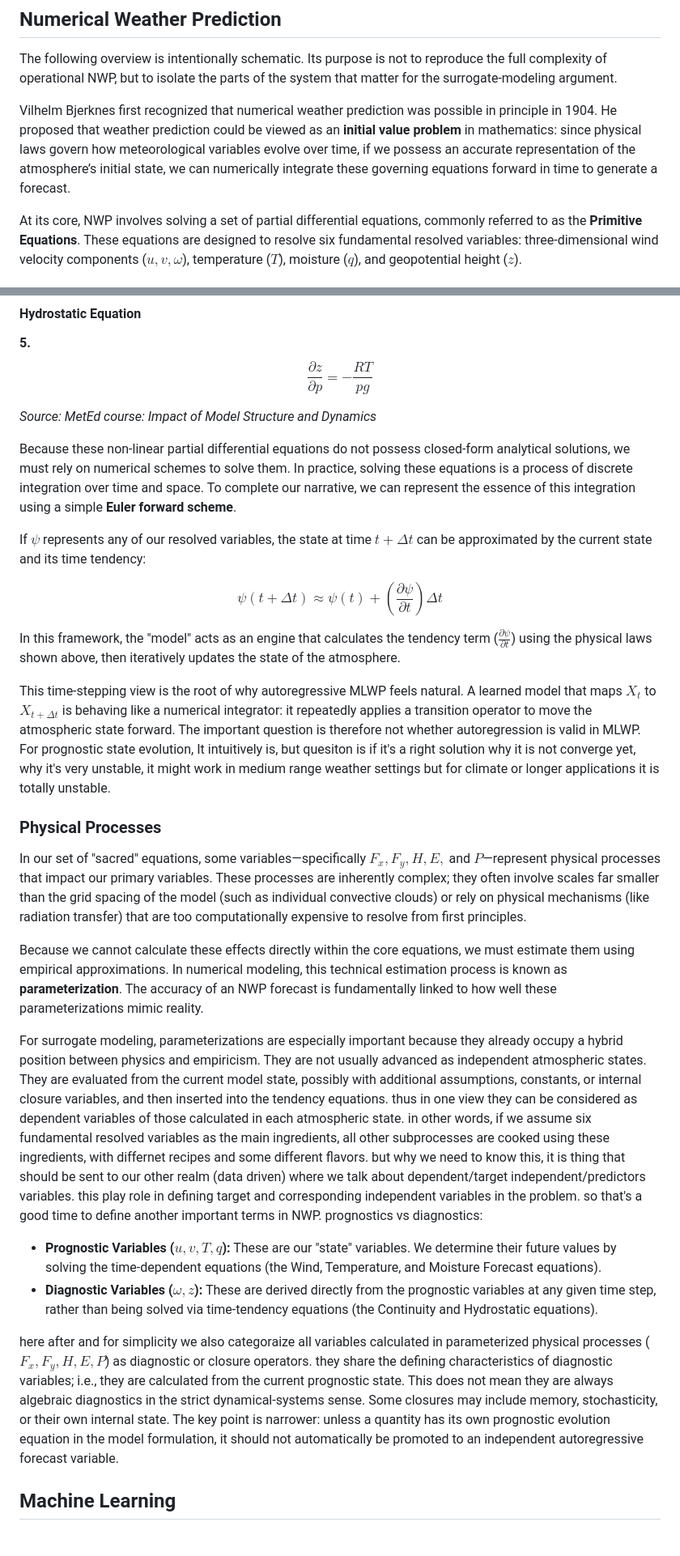
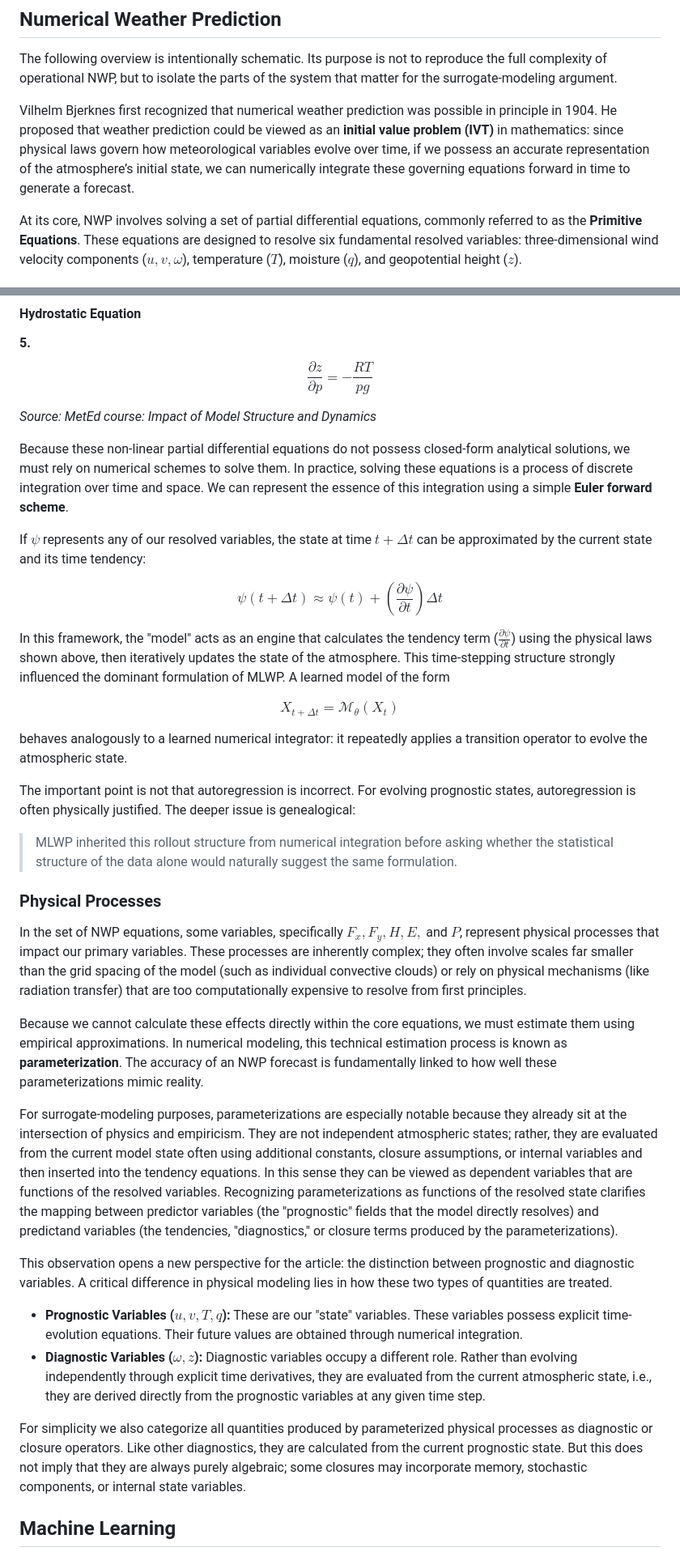
Before and after one commit to smhassanerfani/smhassanerfani.github.io, a Markdown page: pages/blog/2026-04-on-the-genealogy-of-mlwp.md, 2 parts joined by grey strips. Shown at 81% size. GitHub-like rendering.

Commit message:
doc(blog): rewrite the NWP section

```diff
--- a/pages/blog/2026-04-on-the-genealogy-of-mlwp.md
+++ b/pages/blog/2026-04-on-the-genealogy-of-mlwp.md
@@ -30,7 +30,7 @@ Finally, we look at who built today’s ML‑weather models, why they ended up l
 ## Numerical Weather Prediction
 The following overview is intentionally schematic. Its purpose is not to reproduce the full complexity of operational NWP, but to isolate the parts of the system that matter for the surrogate-modeling argument.
 
-Vilhelm Bjerknes first recognized that numerical weather prediction was possible in principle in 1904. He proposed that weather prediction could be viewed as an **initial value problem** in mathematics: since physical laws govern how meteorological variables evolve over time, if we possess an accurate representation of the atmosphere’s initial state, we can numerically integrate these governing equations forward in time to generate a forecast.
+Vilhelm Bjerknes first recognized that numerical weather prediction was possible in principle in 1904. He proposed that weather prediction could be viewed as an **initial value problem (IVT)** in mathematics: since physical laws govern how meteorological variables evolve over time, if we possess an accurate representation of the atmosphere’s initial state, we can numerically integrate these governing equations forward in time to generate a forecast.
 
 At its core, NWP involves solving a set of partial differential equations, commonly referred to as the **Primitive Equations**. These equations are designed to resolve six fundamental resolved variables: three-dimensional wind velocity components ($u, v, \omega$), temperature ($T$), moisture ($q$), and geopotential height ($z$).
 
@@ -62,27 +62,37 @@ The following system serves as the foundational framework for atmospheric motion
 *Source: MetEd course: Impact of Model Structure and Dynamics*
 
 <!-- ### From Theory to Numerical Integration -->
-Because these non-linear partial differential equations do not possess closed-form analytical solutions, we must rely on numerical schemes to solve them. In practice, solving these equations is a process of discrete integration over time and space. To complete our narrative, we can represent the essence of this integration using a simple **Euler forward scheme**.
+Because these non-linear partial differential equations do not possess closed-form analytical solutions, we must rely on numerical schemes to solve them. In practice, solving these equations is a process of discrete integration over time and space. We can represent the essence of this integration using a simple **Euler forward scheme**.
 
 If $\psi$ represents any of our resolved variables, the state at time $t + \Delta t$ can be approximated by the current state and its time tendency:
 
 $$\psi(t + \Delta t) \approx \psi(t) + \left( \frac{\partial \psi}{\partial t} \right) \Delta t$$
 
-In this framework, the "model" acts as an engine that calculates the tendency term ($\frac{\partial \psi}{\partial t}$) using the physical laws shown above, then iteratively updates the state of the atmosphere.
+In this framework, the "model" acts as an engine that calculates the tendency term ($\frac{\partial \psi}{\partial t}$) using the physical laws shown above, then iteratively updates the state of the atmosphere. This time-stepping structure strongly influenced the dominant formulation of MLWP. A learned model of the form
 
-This time-stepping view is the root of why autoregressive MLWP feels natural. A learned model that maps $X_t$ to $X_{t+\Delta t}$ is behaving like a numerical integrator: it repeatedly applies a transition operator to move the atmospheric state forward. The important question is therefore not whether autoregression is valid in MLWP. For prognostic state evolution, It intuitively is, but quesiton is if it's a right solution why it is not converge yet, why it's very unstable, it might work in medium range weather settings but for climate or longer applications it is totally unstable.
+$$
+X_{t+\Delta t} = \mathcal{M}_{\theta}(X_t)
+$$
+
+behaves analogously to a learned numerical integrator: it repeatedly applies a transition operator to evolve the atmospheric state.
+
+The important point is not that autoregression is incorrect. For evolving prognostic states, autoregression is often physically justified. The deeper issue is genealogical:
+
+> MLWP inherited this rollout structure from numerical integration before asking whether the statistical structure of the data alone would naturally suggest the same formulation.
 
 ### Physical Processes
-In our set of "sacred" equations, some variables—specifically $F_x, F_y, H, E,$ and $P$—represent physical processes that impact our primary variables. These processes are inherently complex; they often involve scales far smaller than the grid spacing of the model (such as individual convective clouds) or rely on physical mechanisms (like radiation transfer) that are too computationally expensive to resolve from first principles.
+In the set of NWP equations, some variables, specifically $F_x, F_y, H, E,$ and $P$, represent physical processes that impact our primary variables. These processes are inherently complex; they often involve scales far smaller than the grid spacing of the model (such as individual convective clouds) or rely on physical mechanisms (like radiation transfer) that are too computationally expensive to resolve from first principles.
 
 Because we cannot calculate these effects directly within the core equations, we must estimate them using empirical approximations. In numerical modeling, this technical estimation process is known as **parameterization**. The accuracy of an NWP forecast is fundamentally linked to how well these parameterizations mimic reality.
 
-For surrogate modeling, parameterizations are especially important because they already occupy a hybrid position between physics and empiricism. They are not usually advanced as independent atmospheric states. They are evaluated from the current model state, possibly with additional assumptions, constants, or internal closure variables, and then inserted into the tendency equations. thus in one view they can be considered as dependent variables of those calculated in each atmospheric state. in other words, if we assume six fundamental resolved variables as the main ingredients, all other subprocesses are cooked using these ingredients, with differnet recipes and some different flavors. but why we need to know this, it is thing that should be sent to our other realm (data driven) where we talk about dependent/target independent/predictors variables. this play role in defining target and corresponding independent variables in the problem. so that's a good time to define another important terms in NWP. prognostics vs diagnostics:
+For surrogate‑modeling purposes, parameterizations are especially notable because they already sit at the intersection of physics and empiricism. They are not independent atmospheric states; rather, they are evaluated from the current model state often using additional constants, closure assumptions, or internal variables and then inserted into the tendency equations. In this sense they can be viewed as dependent variables that are functions of the resolved variables. Recognizing parameterizations as functions of the resolved state clarifies the mapping between predictor variables (the "prognostic" fields that the model directly resolves) and predictand variables (the tendencies, "diagnostics," or closure terms produced by the parameterizations).
 
-* **Prognostic Variables ($u, v, T, q$):** These are our "state" variables. We determine their future values by solving the time-dependent equations (the Wind, Temperature, and Moisture Forecast equations).
-* **Diagnostic Variables ($\omega, z$):** These are derived directly from the prognostic variables at any given time step, rather than being solved via time-tendency equations (the Continuity and Hydrostatic equations).
+This observation opens a new perspective for the article: the distinction between prognostic and diagnostic variables. A critical difference in physical modeling lies in how these two types of quantities are treated.
 
-here after and for simplicity we also categoraize all variables calculated in parameterized physical processes ($F_x, F_y, H, E, P$) as diagnostic or closure operators. they share the defining characteristics of diagnostic variables; i.e., they are calculated from the current prognostic state. This does not mean they are always algebraic diagnostics in the strict dynamical-systems sense. Some closures may include memory, stochasticity, or their own internal state. The key point is narrower: unless a quantity has its own prognostic evolution equation in the model formulation, it should not automatically be promoted to an independent autoregressive forecast variable.
+* **Prognostic Variables ($u, v, T, q$):** These are our "state" variables. These variables possess explicit time-evolution equations. Their future values are obtained through numerical integration.
+* **Diagnostic Variables ($\omega, z$):** Diagnostic variables occupy a different role. Rather than evolving independently through explicit time derivatives, they are evaluated from the current atmospheric state, i.e., they are derived directly from the prognostic variables at any given time step.
+
+For simplicity we also categorize all quantities produced by parameterized physical processes as diagnostic or closure operators. Like other diagnostics, they are calculated from the current prognostic state. But this does not imply that they are always purely algebraic; some closures may incorporate memory, stochastic components, or internal state variables.
 
 ## Machine Learning
 
```
